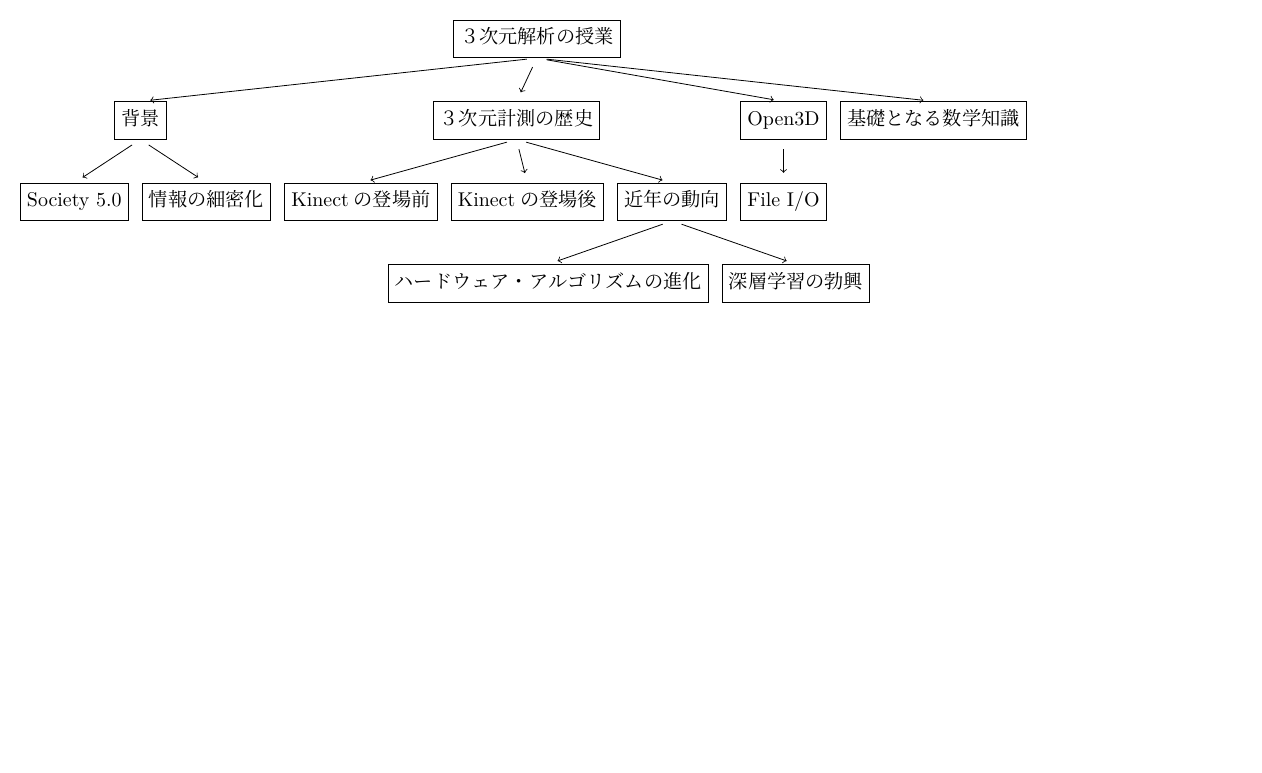
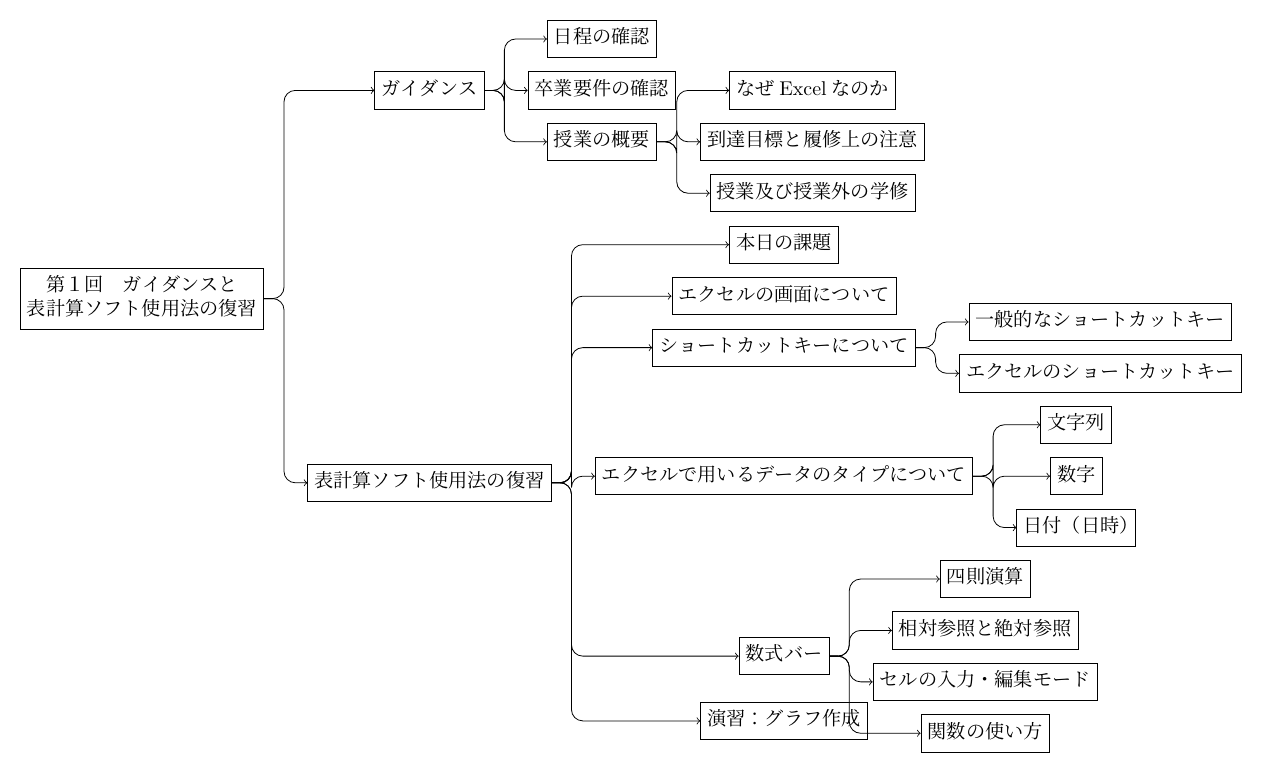
Before and after one commit to tsuokay/latex_lab, a LaTeX figure (main.tex): the whole page, the shorter picture padded with empty space. Compiled offline with LuaLaTeX.

```diff
--- a/main.tex
+++ b/main.tex
@@ -7,28 +7,47 @@
   for tree={
     draw,
     align=center,
-    parent anchor=south,
-    child anchor=north,
-    edge={shorten >=5pt, shorten <=5pt, ->},
+    parent anchor=east,  % Change to west
+    child anchor=west,  % Change to east
+    edge={->, rounded corners=2mm},
+    edge path={
+      \noexpand\path[\forestoption{edge}]
+      (!u.parent anchor) -- ([xshift=10pt]!u.parent anchor) |- (.child anchor)\forestoption{edge label};
+    },
     l sep+=10pt,
+    grow=east,  % Add this line to grow to the east (right)
+    reversed,
   }
-  [３次元解析の授業
-    [背景
-      [Society 5.0]
-      [情報の細密化]
+  [第１回　ガイダンスと\\表計算ソフト使用法の復習
+    [ガイダンス
+      [日程の確認]
+      [卒業要件の確認]
+      [授業の概要
+        [なぜExcelなのか]
+        [到達目標と履修上の注意]
+        [授業及び授業外の学修]
+      ]
     ]
-    [３次元計測の歴史
-        [Kinectの登場前]
-        [Kinectの登場後]
-        [近年の動向
-            [ハードウェア・アルゴリズムの進化]
-            [深層学習の勃興]
+    [表計算ソフト使用法の復習
+        [本日の課題]
+        [エクセルの画面について]
+        [ショートカットキーについて
+            [一般的なショートカットキー]
+            [エクセルのショートカットキー]
         ]
+        [エクセルで用いるデータのタイプについて
+          [文字列]
+          [数字]
+          [日付（日時）]
+        ]
+        [数式バー
+          [四則演算]
+          [相対参照と絶対参照]
+          [セルの入力・編集モード]
+          [関数の使い方]
+        ]
+        [演習：グラフ作成]
     ]
-    [Open3D
-        [File I/O]
-    ]
-    [基礎となる数学知識]
   ]
 \end{forest}
 \end{document}
```
Also changed, not shown: log/main_log_forest_230609.tex (+26 -14 lines), main.pdf (added), 1 other file.
